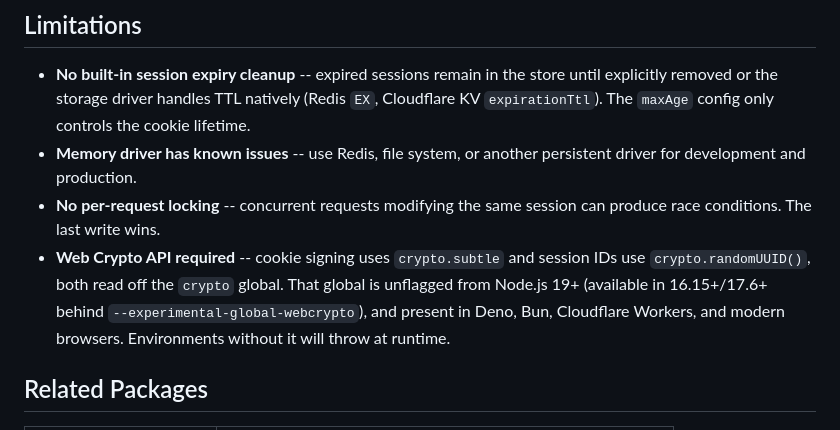
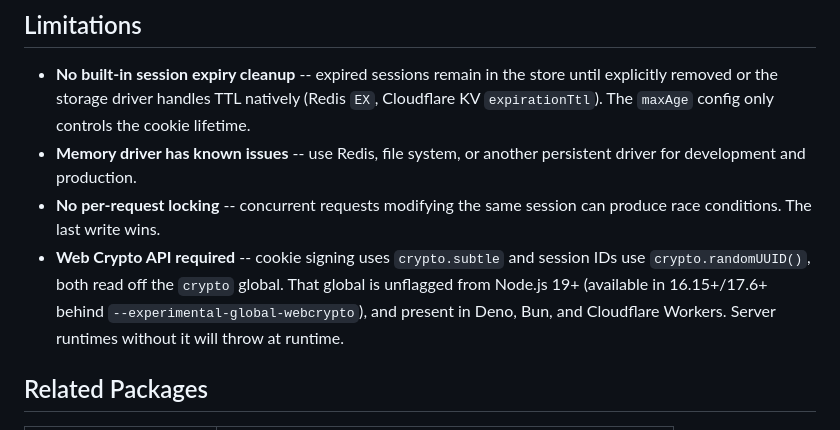
Before and after one commit to MrBacony/analog-tools, a Markdown page: packages/session/README.md, the part around the change. GitHub-like rendering.

Commit message:
docs(session): drop the browser runtime claim from the Web Crypto note
Every entry point of this package takes an H3Event, so it only ever runs
server-side. Listing browsers as a supported runtime invited a question
about secure contexts for an environment the package never reaches.

Co-Authored-By: Claude Opus 5 <noreply@anthropic.com>

```diff
--- a/packages/session/README.md
+++ b/packages/session/README.md
@@ -464,7 +464,7 @@ const configAfterRotation = {
 - **No built-in session expiry cleanup** -- expired sessions remain in the store until explicitly removed or the storage driver handles TTL natively (Redis `EX`, Cloudflare KV `expirationTtl`). The `maxAge` config only controls the cookie lifetime.
 - **Memory driver has known issues** -- use Redis, file system, or another persistent driver for development and production.
 - **No per-request locking** -- concurrent requests modifying the same session can produce race conditions. The last write wins.
-- **Web Crypto API required** -- cookie signing uses `crypto.subtle` and session IDs use `crypto.randomUUID()`, both read off the `crypto` global. That global is unflagged from Node.js 19+ (available in 16.15+/17.6+ behind `--experimental-global-webcrypto`), and present in Deno, Bun, Cloudflare Workers, and modern browsers. Environments without it will throw at runtime.
+- **Web Crypto API required** -- cookie signing uses `crypto.subtle` and session IDs use `crypto.randomUUID()`, both read off the `crypto` global. That global is unflagged from Node.js 19+ (available in 16.15+/17.6+ behind `--experimental-global-webcrypto`), and present in Deno, Bun, and Cloudflare Workers. Server runtimes without it will throw at runtime.
 
 ## Related Packages
 
```
